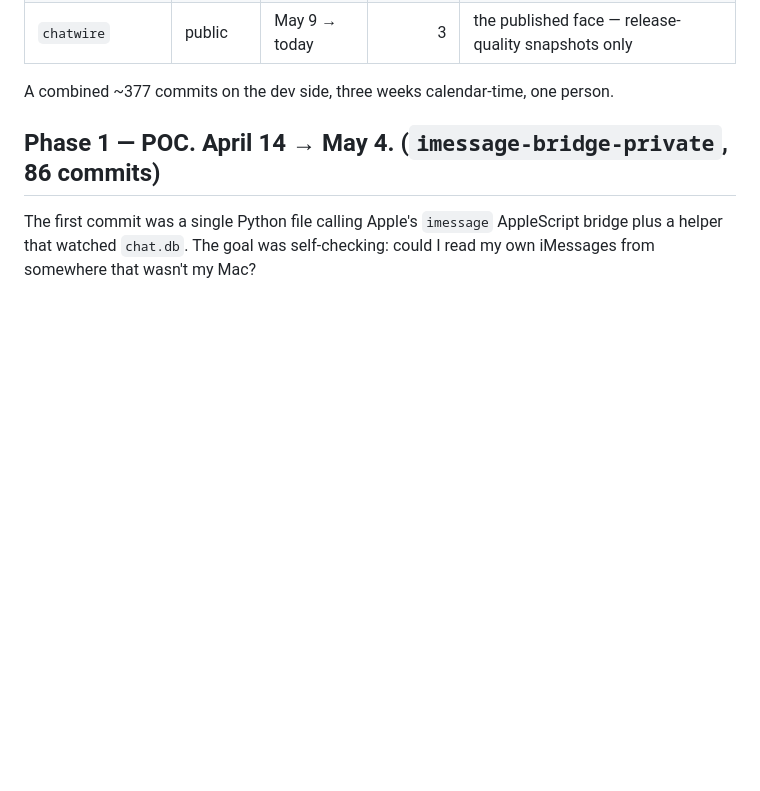
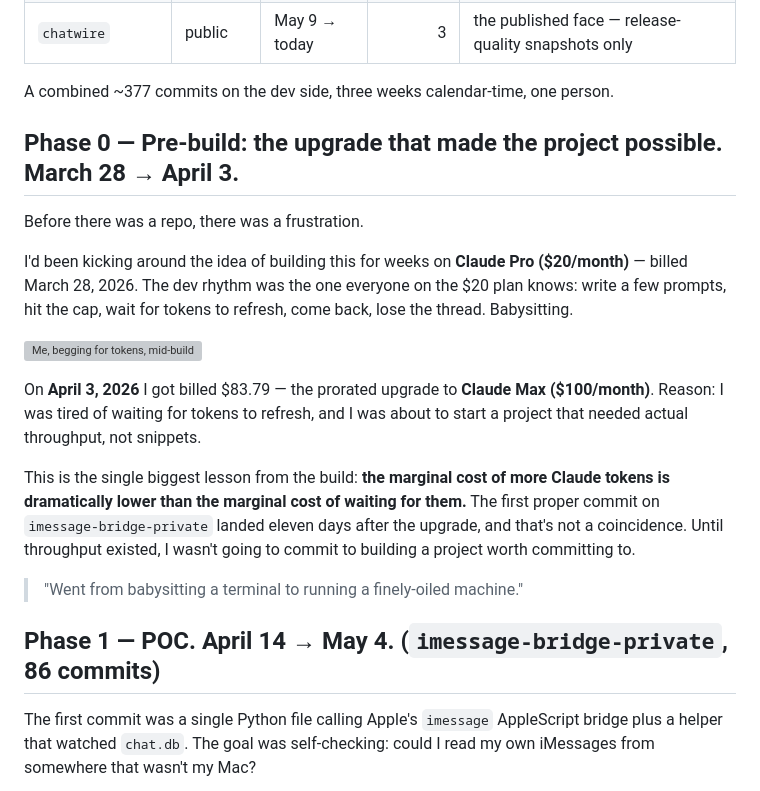
Before and after one commit to allenbina/chatwire, a Markdown page: JOURNEY.md, the part around one of its changes. Rendered like a GitHub page; blank space fills up the shorter version; grey boxes are pictures that could not be loaded.

```diff
--- a/JOURNEY.md
+++ b/JOURNEY.md
@@ -34,6 +40,20 @@ gantt
 | `chatwire` | public | May 9 → today | 3 | the published face — release-quality snapshots only |
 
 A combined ~377 commits on the dev side, three weeks calendar-time, one person.
+
+## Phase 0 — Pre-build: the upgrade that made the project possible. March 28 → April 3.
+
+Before there was a repo, there was a frustration.
+
+I'd been kicking around the idea of building this for weeks on **Claude Pro ($20/month)** — billed March 28, 2026. The dev rhythm was the one everyone on the $20 plan knows: write a few prompts, hit the cap, wait for tokens to refresh, come back, lose the thread. Babysitting.
+
+![Me, begging for tokens, mid-build](./assets/branding/need-ai-tokens.png)
+
+On **April 3, 2026** I got billed $83.79 — the prorated upgrade to **Claude Max ($100/month)**. Reason: I was tired of waiting for tokens to refresh, and I was about to start a project that needed actual throughput, not snippets.
+
+This is the single biggest lesson from the build: **the marginal cost of more Claude tokens is dramatically lower than the marginal cost of waiting for them.** The first proper commit on `imessage-bridge-private` landed eleven days after the upgrade, and that's not a coincidence. Until throughput existed, I wasn't going to commit to building a project worth committing to.
+
+> "Went from babysitting a terminal to running a finely-oiled machine."
 
 ## Phase 1 — POC. April 14 → May 4. (`imessage-bridge-private`, 86 commits)
 
```
Also changed, not shown: other parts of JOURNEY.md (+21 -15 lines).
